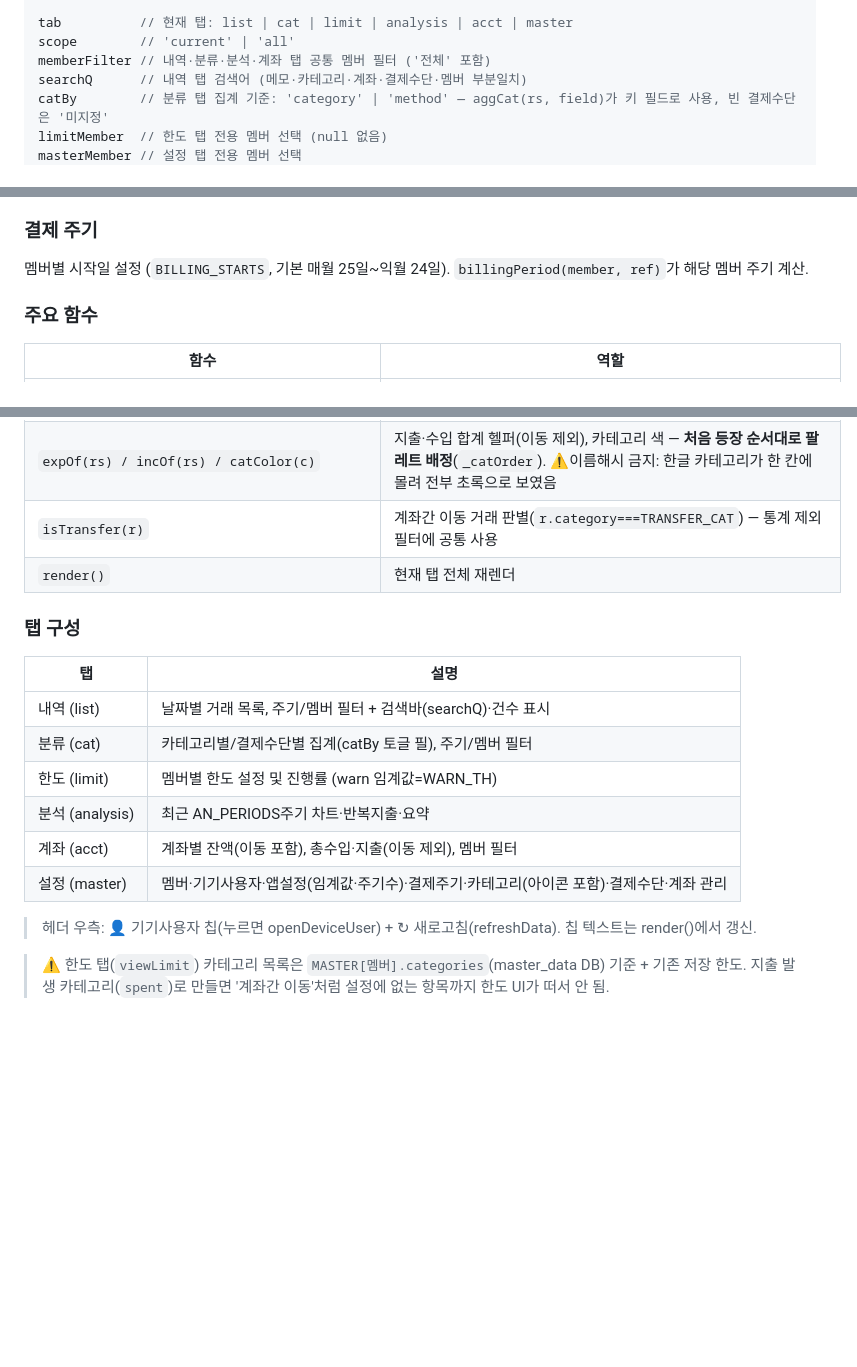
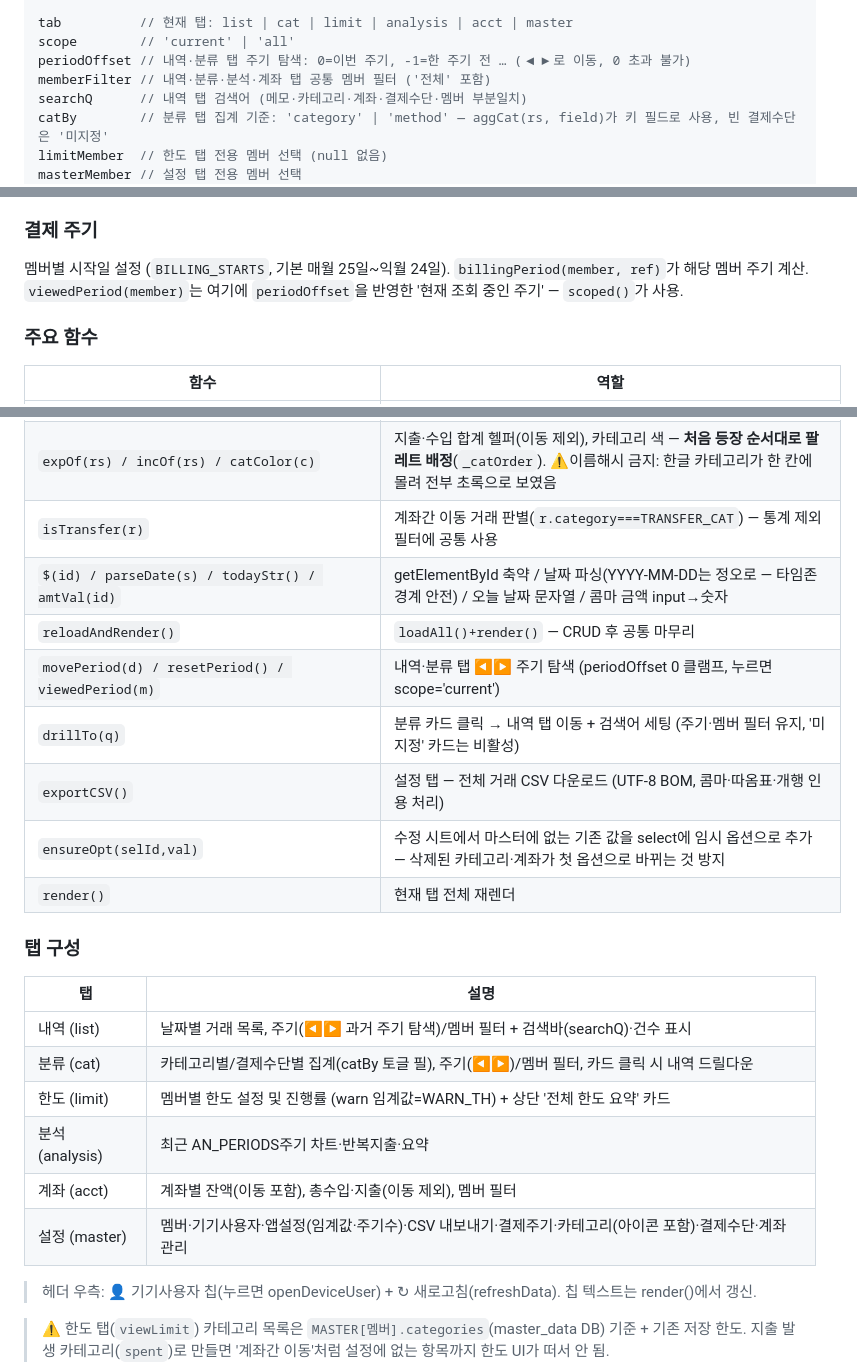
Before and after one commit to 1226cjw-afk/Our_Budget, a Markdown page: CLAUDE.md, 3 parts joined by grey strips. Drawn GitHub-style; blank space fills up the shorter version.

Commit message:
docs: CLAUDE.md — 리팩토링 헬퍼·주기 탐색·드릴다운·CSV·한도 요약 반영
Co-Authored-By: Claude Fable 5 <noreply@anthropic.com>

```diff
--- a/CLAUDE.md
+++ b/CLAUDE.md
@@ -132,6 +132,7 @@ AN_PERIODS     // 분석·분류 탭 표시 주기 수 (app_settings.analysis_pe
 
 tab          // 현재 탭: list | cat | limit | analysis | acct | master
 scope        // 'current' | 'all'
+periodOffset // 내역·분류 탭 주기 탐색: 0=이번 주기, -1=한 주기 전 … (◀▶로 이동, 0 초과 불가)
 memberFilter // 내역·분류·분석·계좌 탭 공통 멤버 필터 ('전체' 포함)
 searchQ      // 내역 탭 검색어 (메모·카테고리·계좌·결제수단·멤버 부분일치)
 catBy        // 분류 탭 집계 기준: 'category' | 'method' — aggCat(rs, field)가 키 필드로 사용, 빈 결제수단은 '미지정'
@@ -149,6 +150,7 @@ memberVal    // 입력 시트의 '누가' 선택값
 
 ### 결제 주기
 멤버별 시작일 설정 (`BILLING_STARTS`, 기본 매월 25일~익월 24일). `billingPeriod(member, ref)`가 해당 멤버 주기 계산.
+`viewedPeriod(member)`는 여기에 `periodOffset`을 반영한 '현재 조회 중인 주기' — `scoped()`가 사용.
 
 ### 주요 함수
 | 함수 | 역할 |
@@ -174,17 +176,23 @@ memberVal    // 입력 시트의 '누가' 선택값
 | `drawAnalysisCharts() / destroyCharts()` | 도넛 + 주기별 스택막대(지출=카테고리·왼축, 수입=오른 보조축) + 추이 라인 / 인스턴스 일괄 파괴 |
 | `expOf(rs) / incOf(rs) / catColor(c)` | 지출·수입 합계 헬퍼(이동 제외), 카테고리 색 — **처음 등장 순서대로 팔레트 배정**(`_catOrder`). ⚠️이름해시 금지: 한글 카테고리가 한 칸에 몰려 전부 초록으로 보였음 |
 | `isTransfer(r)` | 계좌간 이동 거래 판별(`r.category===TRANSFER_CAT`) — 통계 제외 필터에 공통 사용 |
+| `$(id) / parseDate(s) / todayStr() / amtVal(id)` | getElementById 축약 / 날짜 파싱(YYYY-MM-DD는 정오로 — 타임존 경계 안전) / 오늘 날짜 문자열 / 콤마 금액 input→숫자 |
+| `reloadAndRender()` | `loadAll()+render()` — CRUD 후 공통 마무리 |
+| `movePeriod(d) / resetPeriod() / viewedPeriod(m)` | 내역·분류 탭 ◀▶ 주기 탐색 (periodOffset 0 클램프, 누르면 scope='current') |
+| `drillTo(q)` | 분류 카드 클릭 → 내역 탭 이동 + 검색어 세팅 (주기·멤버 필터 유지, '미지정' 카드는 비활성) |
+| `exportCSV()` | 설정 탭 — 전체 거래 CSV 다운로드 (UTF-8 BOM, 콤마·따옴표·개행 인용 처리) |
+| `ensureOpt(selId,val)` | 수정 시트에서 마스터에 없는 기존 값을 select에 임시 옵션으로 추가 — 삭제된 카테고리·계좌가 첫 옵션으로 바뀌는 것 방지 |
 | `render()` | 현재 탭 전체 재렌더 |
 
 ### 탭 구성
 | 탭 | 설명 |
 |----|------|
-| 내역 (list) | 날짜별 거래 목록, 주기/멤버 필터 + 검색바(searchQ)·건수 표시 |
-| 분류 (cat) | 카테고리별/결제수단별 집계(catBy 토글 필), 주기/멤버 필터 |
-| 한도 (limit) | 멤버별 한도 설정 및 진행률 (warn 임계값=WARN_TH) |
+| 내역 (list) | 날짜별 거래 목록, 주기(◀▶ 과거 주기 탐색)/멤버 필터 + 검색바(searchQ)·건수 표시 |
+| 분류 (cat) | 카테고리별/결제수단별 집계(catBy 토글 필), 주기(◀▶)/멤버 필터, 카드 클릭 시 내역 드릴다운 |
+| 한도 (limit) | 멤버별 한도 설정 및 진행률 (warn 임계값=WARN_TH) + 상단 '전체 한도 요약' 카드 |
 | 분석 (analysis) | 최근 AN_PERIODS주기 차트·반복지출·요약 |
 | 계좌 (acct) | 계좌별 잔액(이동 포함), 총수입·지출(이동 제외), 멤버 필터 |
-| 설정 (master) | 멤버·기기사용자·앱설정(임계값·주기수)·결제주기·카테고리(아이콘 포함)·결제수단·계좌 관리 |
+| 설정 (master) | 멤버·기기사용자·앱설정(임계값·주기수)·CSV 내보내기·결제주기·카테고리(아이콘 포함)·결제수단·계좌 관리 |
 
 > 헤더 우측: 👤 기기사용자 칩(누르면 openDeviceUser) + ↻ 새로고침(refreshData). 칩 텍스트는 render()에서 갱신.
 
```
